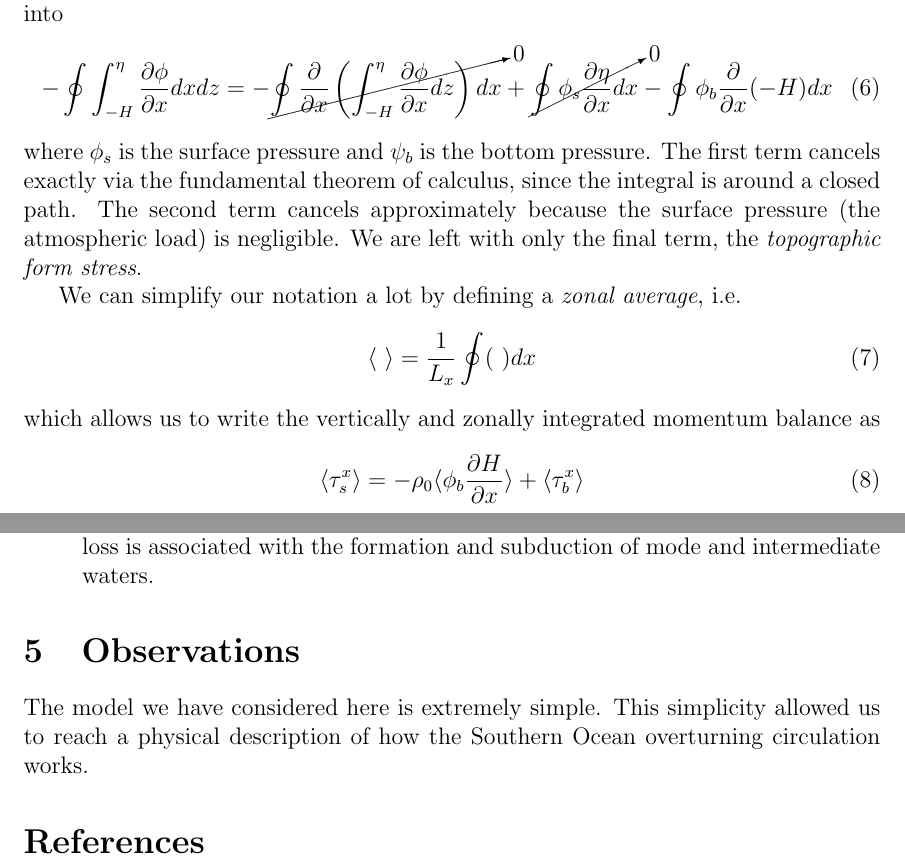
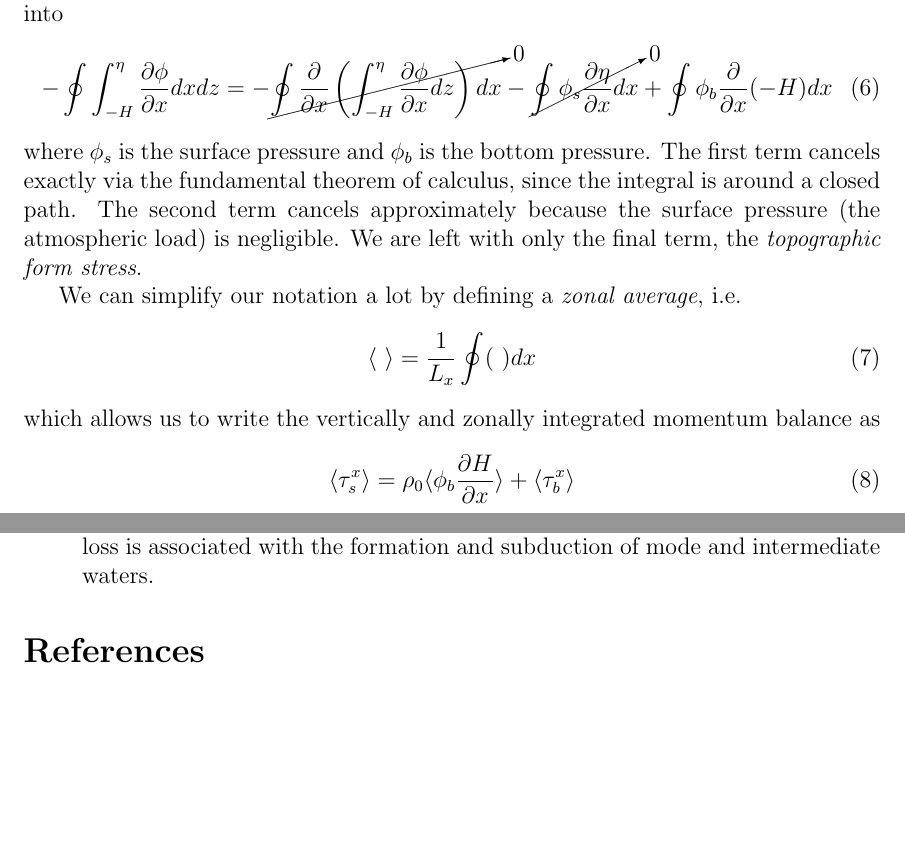
Before and after one commit to rabernat/intro_to_physical_oceanography, a LaTeX document (lectures/southern_ocean/SO_circulation.tex): two parts of pages 3 and 12 of 12, joined at a grey line, cut so that both start at the same text, the shorter picture padded with empty space. Compiled offline with pdfLaTeX; a LaTeX package or settings file that is missing is left out; a missing bibliography style is replaced by a similar one.

Commit message:
fixed typos

```diff
--- a/lectures/southern_ocean/SO_circulation.tex
+++ b/lectures/southern_ocean/SO_circulation.tex
@@ -84,9 +84,9 @@ Mass conservations requires that the term on the left-hand side vanish; otherwis
 
 A key question is whether the bottom is flat ($H = const$) or rather depends on $x$ ($H = H(x)$). Application of Leibnitz rule allows us to simplify the pressure term into
 \begin{equation}
--\oint \int_{-H}^\eta \pd{\phi}{x} dx dz = -\cancelto{0}{\oint \pd{}{x} \left ( \int_{-H}^\eta \pd{\phi}{x} dz \right ) dx} + \cancelto{0}{\oint \phi_s \pd{\eta}{x} dx} - \oint \phi_b \pd{}{x}(-H)dx
+-\oint \int_{-H}^\eta \pd{\phi}{x} dx dz = -\cancelto{0}{\oint \pd{}{x} \left ( \int_{-H}^\eta \pd{\phi}{x} dz \right ) dx} - \cancelto{0}{\oint \phi_s \pd{\eta}{x} dx} + \oint \phi_b \pd{}{x}(-H)dx
 \end{equation}
-where $\phi_s$ is the surface pressure and $\psi_b$ is the bottom pressure. The first term cancels exactly via the fundamental theorem of calculus, since the integral is around a closed path. The second term cancels approximately because the surface pressure (the atmospheric load) is negligible. We are left with only the final term, the {\em topographic form stress}.
+where $\phi_s$ is the surface pressure and $\phi_b$ is the bottom pressure. The first term cancels exactly via the fundamental theorem of calculus, since the integral is around a closed path. The second term cancels approximately because the surface pressure (the atmospheric load) is negligible. We are left with only the final term, the {\em topographic form stress}.
 
 We can simplify our notation a lot by defining a {\em zonal average}, i.e.
 \begin{equation}
@@ -94,7 +94,7 @@ We can simplify our notation a lot by defining a {\em zonal average}, i.e.
 \end{equation}
 which allows us to write the vertically and zonally integrated momentum balance as
 \begin{equation}
-\ab{\tau^x_s} = - \rho_0 \ab{\phi_b \pd{H}{x}} + \ab{\tau^x_b}
+\ab{\tau^x_s} =  \rho_0 \ab{\phi_b \pd{H}{x}} + \ab{\tau^x_b}
 \label{eq:mom}
 \end{equation}
 
@@ -240,9 +240,9 @@ As depicted in Fig.~\ref{fig:cartoon_side}, there are generally three different
 \item North of the ACC, there is another region of buoyancy loss. This buoyancy loss is associated with the formation and subduction of mode and intermediate waters.
 \end{itemize}
 
-\section{Observations}
-
-The model we have considered here is extremely simple. This simplicity allowed us to reach a physical description of how the Southern Ocean overturning circulation works.
+%\section{Observations}
+%
+%The model we have considered here is extremely simple. This simplicity allowed us to reach a physical description of how the Southern Ocean overturning circulation works.
 
 
 
```
Also changed, not shown: lectures/southern_ocean/references.bib (added, +1 -0 lines), lectures/southern_ocean/SO_circulation.tex (2 more changed lines).
